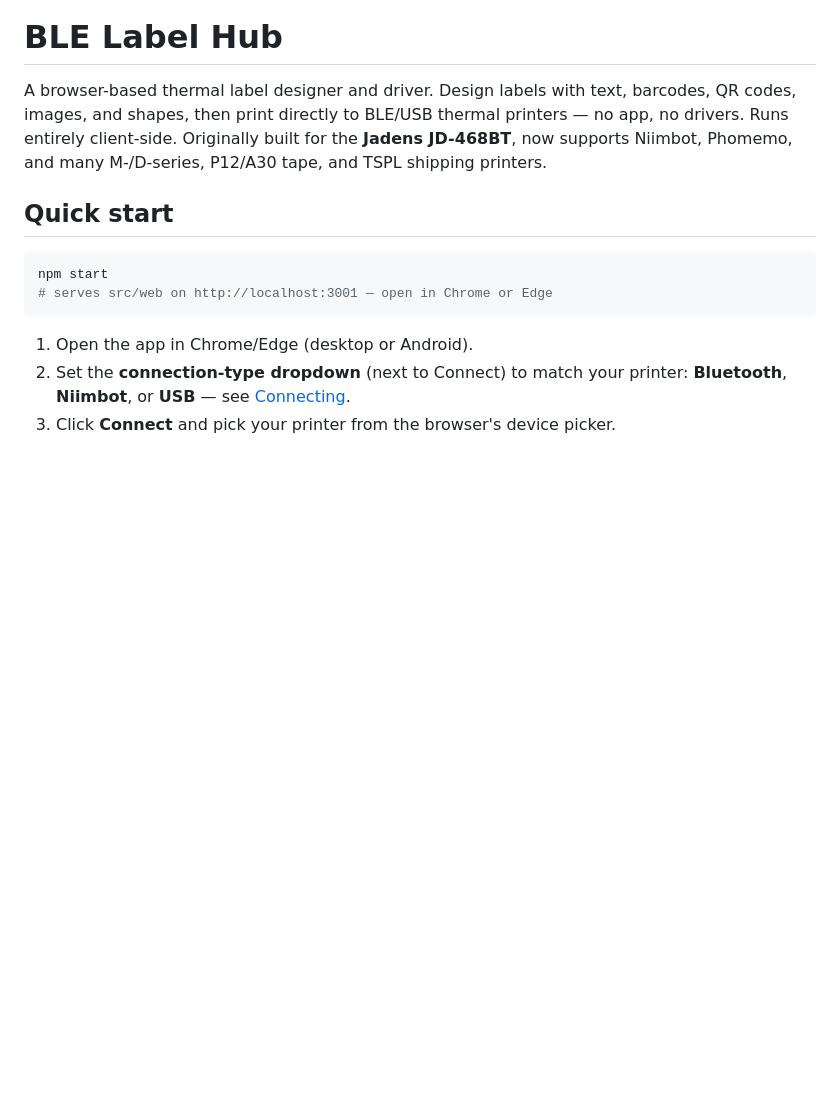
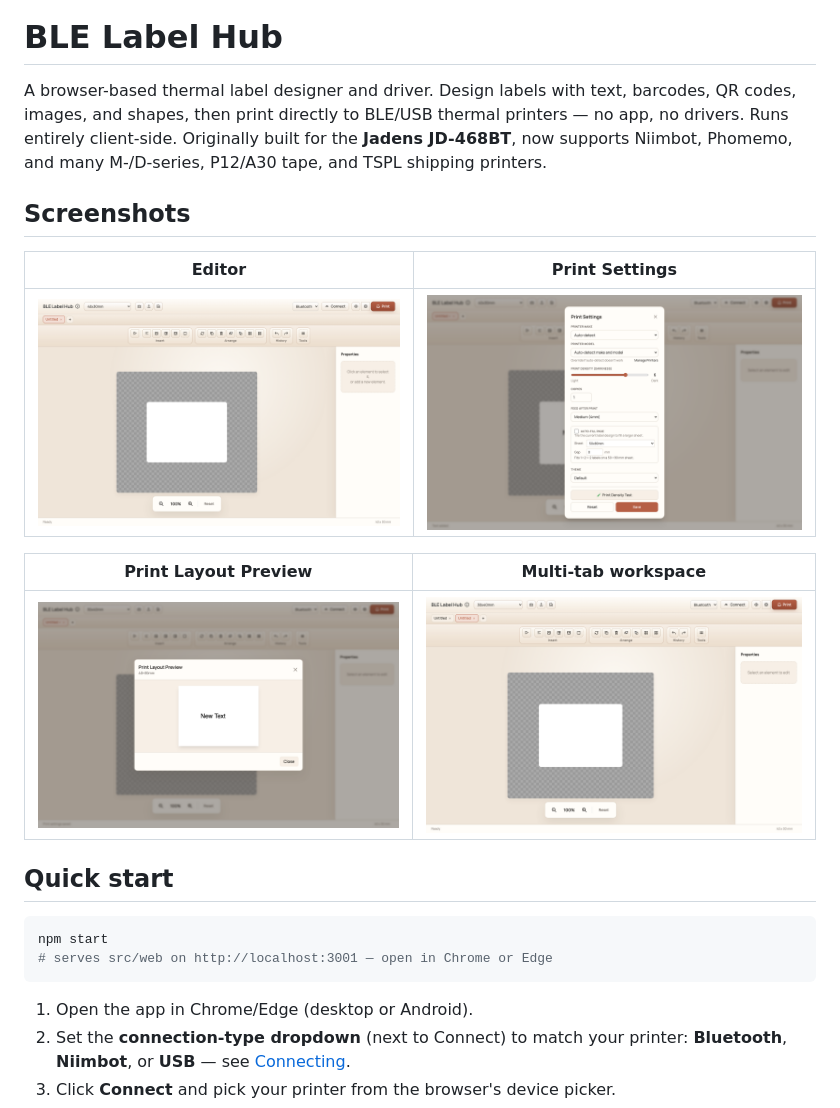
Before and after one commit to kstevens-sw/BLE-Label-Hub, a Markdown page: README.md, the part around the change. Rendered like a GitHub page; pictures changed too: docs/screenshots/01-editor.png (added), docs/screenshots/03-print-settings.png (added), docs/screenshots/04-print-layout-preview.png (added); blank space fills up the shorter version.

Commit message:
Add screenshots to README
Five Playwright-captured screenshots: editor, editor with content,
print settings dialog, print layout preview, and multi-tab workspace.

```diff
--- a/README.md
+++ b/README.md
@@ -4,6 +4,16 @@ A browser-based thermal label designer and driver. Design labels with text, barc
 codes, images, and shapes, then print directly to BLE/USB thermal printers — no app, no drivers.
 Runs entirely client-side. Originally built for the **Jadens JD-468BT**, now supports Niimbot,
 Phomemo, and many M-/D-series, P12/A30 tape, and TSPL shipping printers.
+
+## Screenshots
+
+| Editor | Print Settings |
+|--------|---------------|
+| ![Editor](docs/screenshots/01-editor.png) | ![Print Settings](docs/screenshots/03-print-settings.png) |
+
+| Print Layout Preview | Multi-tab workspace |
+|----------------------|---------------------|
+| ![Print Layout Preview](docs/screenshots/04-print-layout-preview.png) | ![Multi-tab](docs/screenshots/05-multi-tab.png) |
 
 ## Quick start
 
```
Also changed, not shown: docs/screenshots/02-editor-with-content.png (added).
